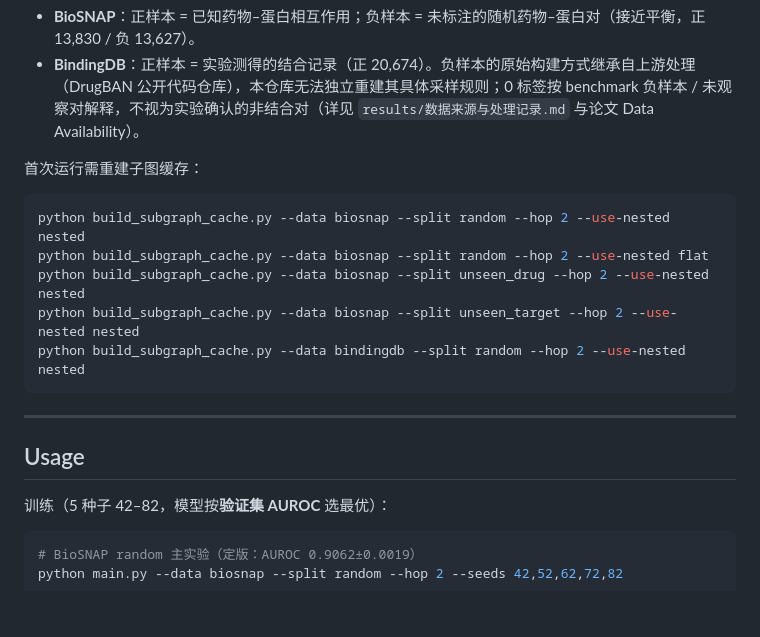
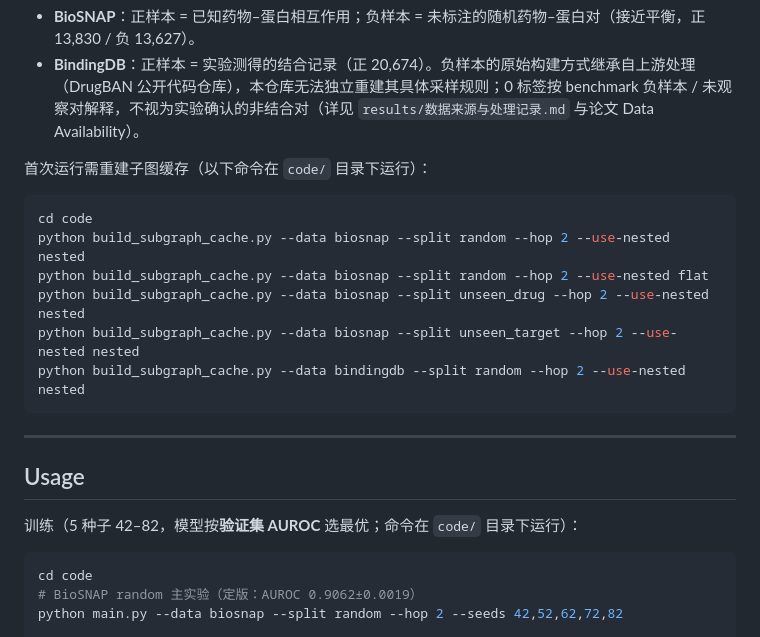
Before and after one commit to BMJ520tc/-SGBANDTI-paper, a Markdown page: README.md, the part around the change. GitHub-like rendering; blank space fills up the shorter version.

````diff
--- a/README.md
+++ b/README.md
@@ -92,9 +92,10 @@ pip install torchdata==0.7.1
 - **BioSNAP**：正样本 = 已知药物–蛋白相互作用；负样本 = 未标注的随机药物–蛋白对（接近平衡，正 13,830 / 负 13,627）。
 - **BindingDB**：正样本 = 实验测得的结合记录（正 20,674）。负样本的原始构建方式继承自上游处理（DrugBAN 公开代码仓库），本仓库无法独立重建其具体采样规则；0 标签按 benchmark 负样本 / 未观察对解释，不视为实验确认的非结合对（详见 `results/数据来源与处理记录.md` 与论文 Data Availability）。
 
-首次运行需重建子图缓存：
+首次运行需重建子图缓存（以下命令在 `code/` 目录下运行）：
 
 ```bash
+cd code
 python build_subgraph_cache.py --data biosnap --split random --hop 2 --use-nested nested
 python build_subgraph_cache.py --data biosnap --split random --hop 2 --use-nested flat
 python build_subgraph_cache.py --data biosnap --split unseen_drug --hop 2 --use-nested nested
@@ -106,9 +107,10 @@ python build_subgraph_cache.py --data bindingdb --split random --hop 2 --use-nes
 
 ## Usage
 
-训练（5 种子 42–82，模型按**验证集 AUROC** 选最优）：
+训练（5 种子 42–82，模型按**验证集 AUROC** 选最优；命令在 `code/` 目录下运行）：
 
 ```bash
+cd code
 # BioSNAP random 主实验（定版：AUROC 0.9062±0.0019）
 python main.py --data biosnap --split random --hop 2 --seeds 42,52,62,72,82
 
````
